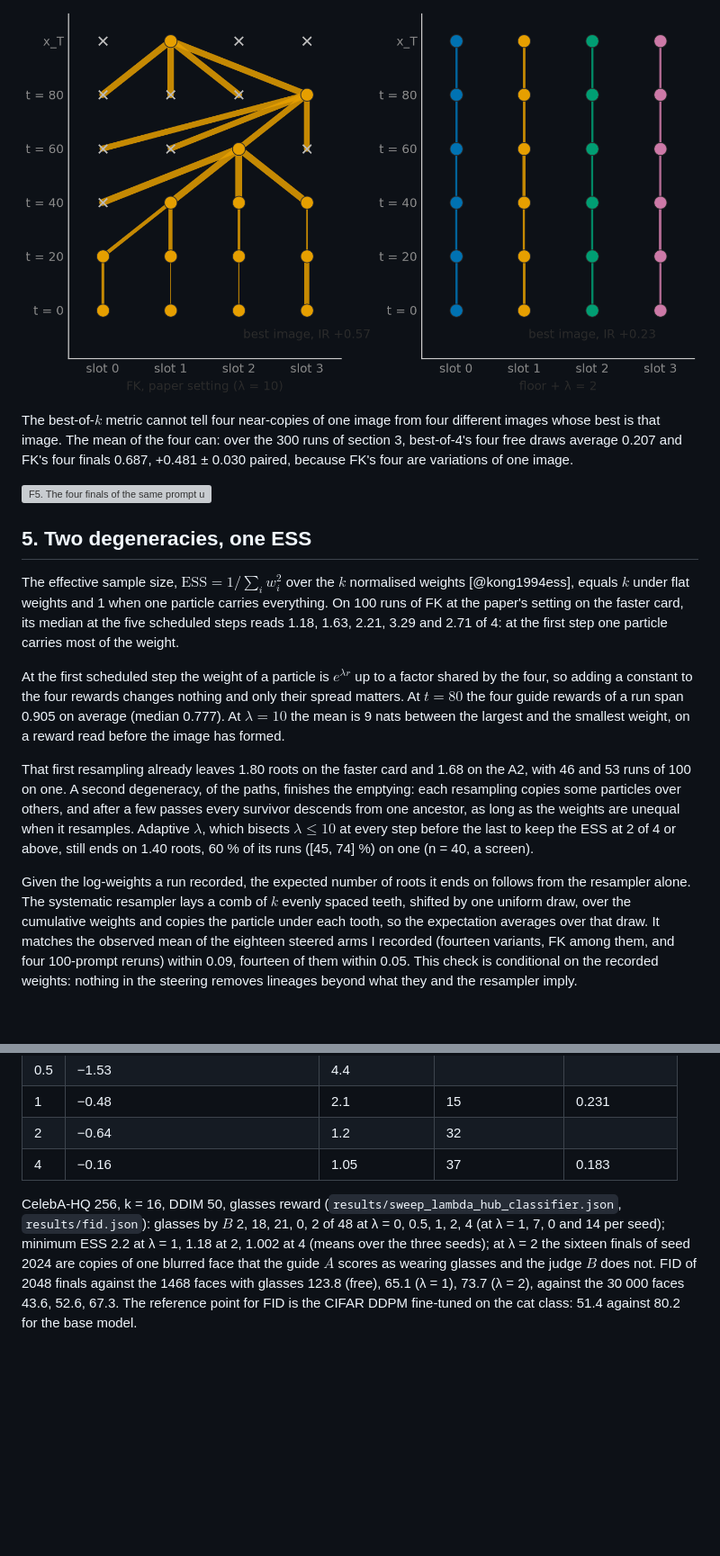
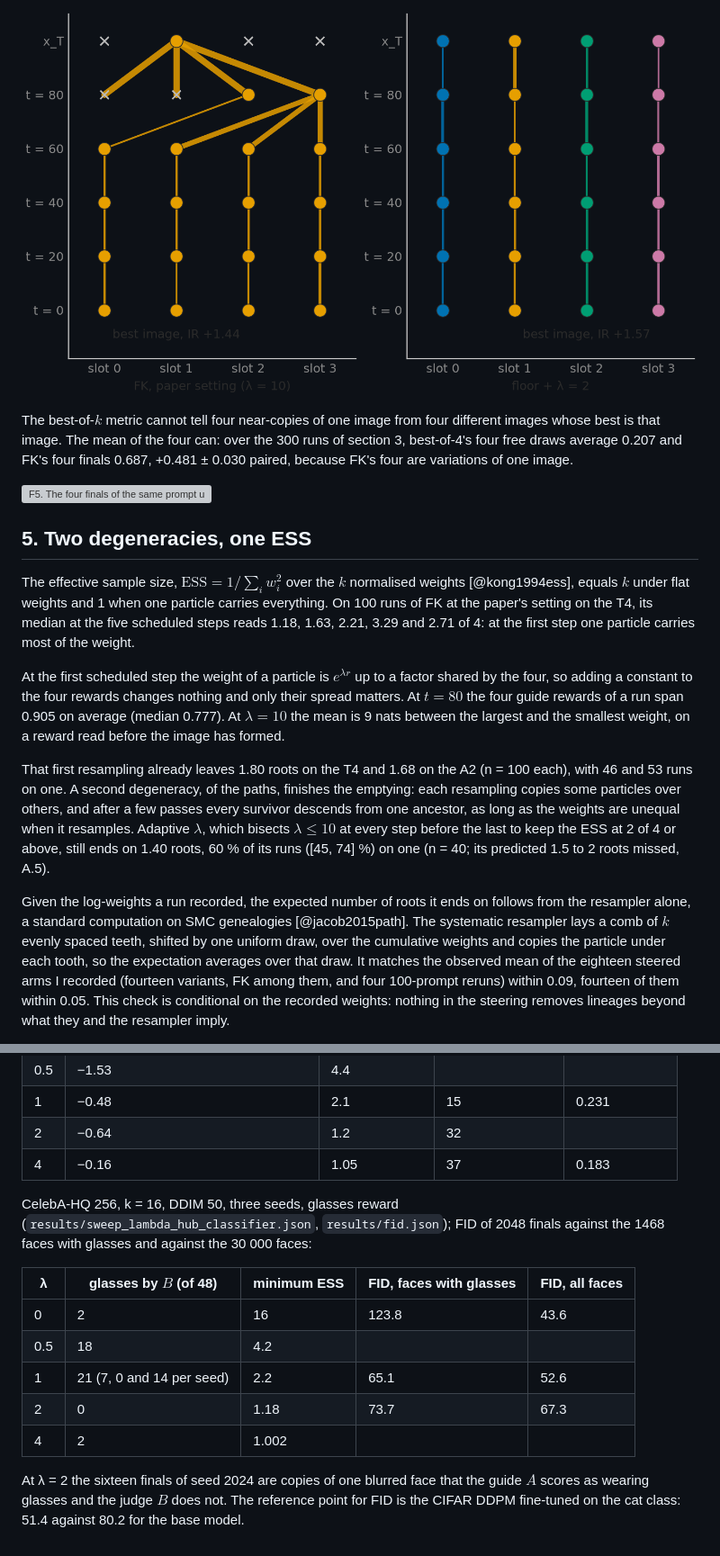
Before and after one commit to fogatogl/FK_steering_implementation, a Markdown page: docs/paper.md, 2 parts joined by grey strips. Shown at 90% size. GitHub-like rendering; pictures changed too: figures/f4_ancestry.png; blank space fills up the shorter version; grey boxes are pictures that could not be loaded.

```diff
--- a/docs/paper.md
+++ b/docs/paper.md
@@ -120,19 +117,19 @@ intervals [90, 98] and [86, 97]); on the faster card its `div_pix` is 0.109 ± 0
 0.005 for the free sampler on the same noises.
 
-![F4. The ancestry of figure 5's particles (prompt 010525-0074, on the A2), FK at the paper's setting (left) and floor + λ = 2 (right): rows are scheduled steps, edges ancestor indices weighted by the parent's weight, colour the root, crosses dropped particles. FK keeps one root from the first step on; floor + λ = 2 resamples twice and drops none.](../figures/f4_ancestry.png)
+![F4. The ancestry of figure 5's particles (prompt 004971-0071, on the A2), FK at the paper's setting (left) and floor + λ = 2 (right): rows are scheduled steps, edges ancestor indices weighted by the parent's weight, colour the root, crosses dropped particles. FK keeps one root from the first step on; floor + λ = 2 resamples four times and drops none.](../figures/f4_ancestry.png)
 
 The best-of-$k$ metric cannot tell four near-copies of one image from four different images whose best
 is that image. The mean of the four can: over the 300 runs of section 3, best-of-4's four free draws
 average 0.207 and FK's four finals 0.687, +0.481 ± 0.030 paired, because FK's four are variations of
 one image.
 
-![F5. The four finals of the same prompt under the free sampler, FK and floor + λ = 2, from the same four noises, each framed in the colour of its root. FK returns four near-copies of one root; floor + λ = 2 keeps the four roots.](../figures/f5_root_grid.png)
+![F5. The four finals of the same prompt under the free sampler, FK and floor + λ = 2, from the same four noises, each framed in the colour of its root. FK returns four near-copies of one root; floor + λ = 2 keeps the four roots and changes their images (prompt chosen after the data, A.3).](../figures/f5_root_grid.png)
 
 ## 5. Two degeneracies, one ESS
 
 The effective sample size, $\mathrm{ESS} = 1 / \sum_i w_i^2$ over the $k$ normalised weights
 [@kong1994ess], equals $k$ under flat weights and 1 when one particle carries everything. On 100 runs
-of FK at the paper's setting on the faster card, its median at the five scheduled steps reads 1.18,
+of FK at the paper's setting on the T4, its median at the five scheduled steps reads 1.18,
 1.63, 2.21, 3.29 and 2.71 of 4: at the first step one particle carries most of the weight.
 
 At the first scheduled step the weight of a particle is $e^{\lambda r}$ up to a factor shared by the
@@ -140,15 +137,15 @@ four, so adding a constant to the four rewards changes nothing and only their sp
 $t = 80$ the four guide rewards of a run span 0.905 on average (median 0.777). At $\lambda = 10$ the mean
 is 9 nats between the largest and the smallest weight, on a reward read before the image has formed.
 
-That first resampling already leaves 1.80 roots on the faster card and 1.68 on the A2, with 46 and 53
-runs of 100 on one. A second degeneracy, of the paths, finishes the emptying: each resampling copies
+That first resampling already leaves 1.80 roots on the T4 and 1.68 on the A2 (n = 100 each), with 46
+and 53 runs on one. A second degeneracy, of the paths, finishes the emptying: each resampling copies
 some particles over others, and after a few passes every survivor descends from one ancestor, as long
 as the weights are unequal when it resamples. Adaptive $\lambda$, which bisects $\lambda \le 10$ at
 every step before the last to keep the ESS at 2 of 4 or above, still ends on 1.40 roots, 60 % of its
-runs ([45, 74] %) on one (n = 40, a screen).
+runs ([45, 74] %) on one (n = 40; its predicted 1.5 to 2 roots missed, A.5).
 
 Given the log-weights a run recorded, the expected number of roots it ends on follows from the
-resampler alone. The systematic resampler lays a comb of $k$ evenly spaced teeth, shifted by one uniform
+resampler alone, a standard computation on SMC genealogies [@jacob2015path]. The systematic resampler lays a comb of $k$ evenly spaced teeth, shifted by one uniform
 draw, over the cumulative weights and copies the particle under each tooth, so the expectation averages
 over that draw. It matches the observed mean of the eighteen steered arms I recorded (fourteen
 variants, FK among them, and four 100-prompt reruns) within 0.09, fourteen of them within 0.05. This check
@@ -512,10 +583,18 @@ potential (`results/sweep_lambda_classifier.json`):
 | 2 | −0.64 | 1.2 | 32 | |
 | 4 | −0.16 | 1.05 | 37 | 0.183 |
 
-CelebA-HQ 256, k = 16, DDIM 50, glasses reward (`results/sweep_lambda_hub_classifier.json`,
-`results/fid.json`): glasses by $B$ 2, 18, 21, 0, 2 of 48 at λ = 0, 0.5, 1, 2, 4 (at λ = 1, 7, 0 and 14
-per seed); minimum ESS 2.2 at λ = 1, 1.18 at 2, 1.002 at 4 (means over the three seeds); at λ = 2 the sixteen finals of seed 2024
-are copies of one blurred face that the guide $A$ scores as wearing glasses and the judge $B$ does not. FID
-of 2048 finals against the 1468 faces with glasses 123.8 (free), 65.1 (λ = 1), 73.7 (λ = 2), against
-the 30 000 faces 43.6, 52.6, 67.3. The reference point for FID is the CIFAR DDPM fine-tuned on the cat
-class: 51.4 against 80.2 for the base model.
+CelebA-HQ 256, k = 16, DDIM 50, three seeds, glasses reward (`results/sweep_lambda_hub_classifier.json`,
+`results/fid.json`); FID of 2048 finals against the 1468 faces with glasses and against the 30 000
+faces:
+
+| λ | glasses by $B$ (of 48) | minimum ESS | FID, faces with glasses | FID, all faces |
+|---|---|---|---|---|
+| 0 | 2 | 16 | 123.8 | 43.6 |
+| 0.5 | 18 | 4.2 | | |
+| 1 | 21 (7, 0 and 14 per seed) | 2.2 | 65.1 | 52.6 |
+| 2 | 0 | 1.18 | 73.7 | 67.3 |
+| 4 | 2 | 1.002 | | |
+
+At λ = 2 the sixteen finals of seed 2024 are copies of one blurred face that the guide $A$ scores as
+wearing glasses and the judge $B$ does not. The reference point for FID is the CIFAR DDPM fine-tuned on
+the cat class: 51.4 against 80.2 for the base model.
```
Also changed, not shown: other parts of docs/paper.md (+254 -183 lines), docs/visual_selection.md (+12 -0 lines), figures/f3_reproduction.png, 15 other files.
